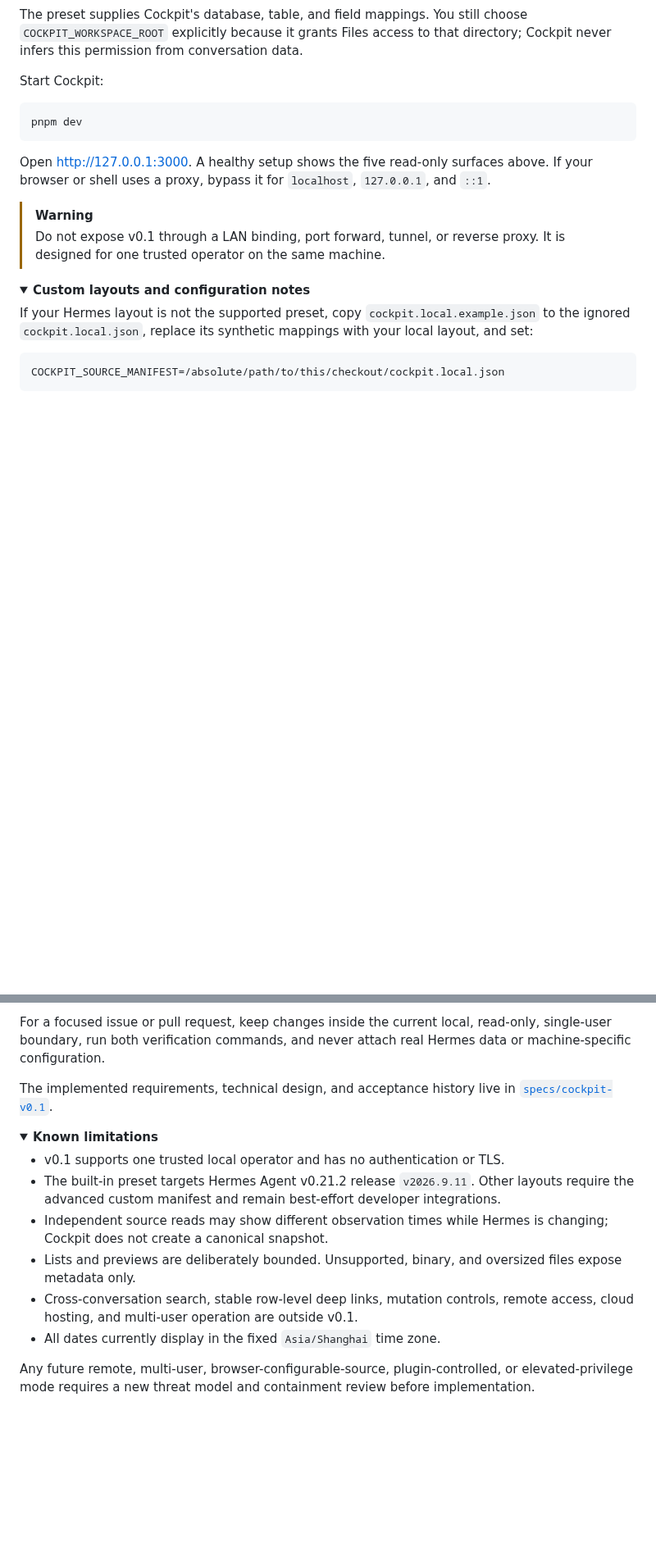
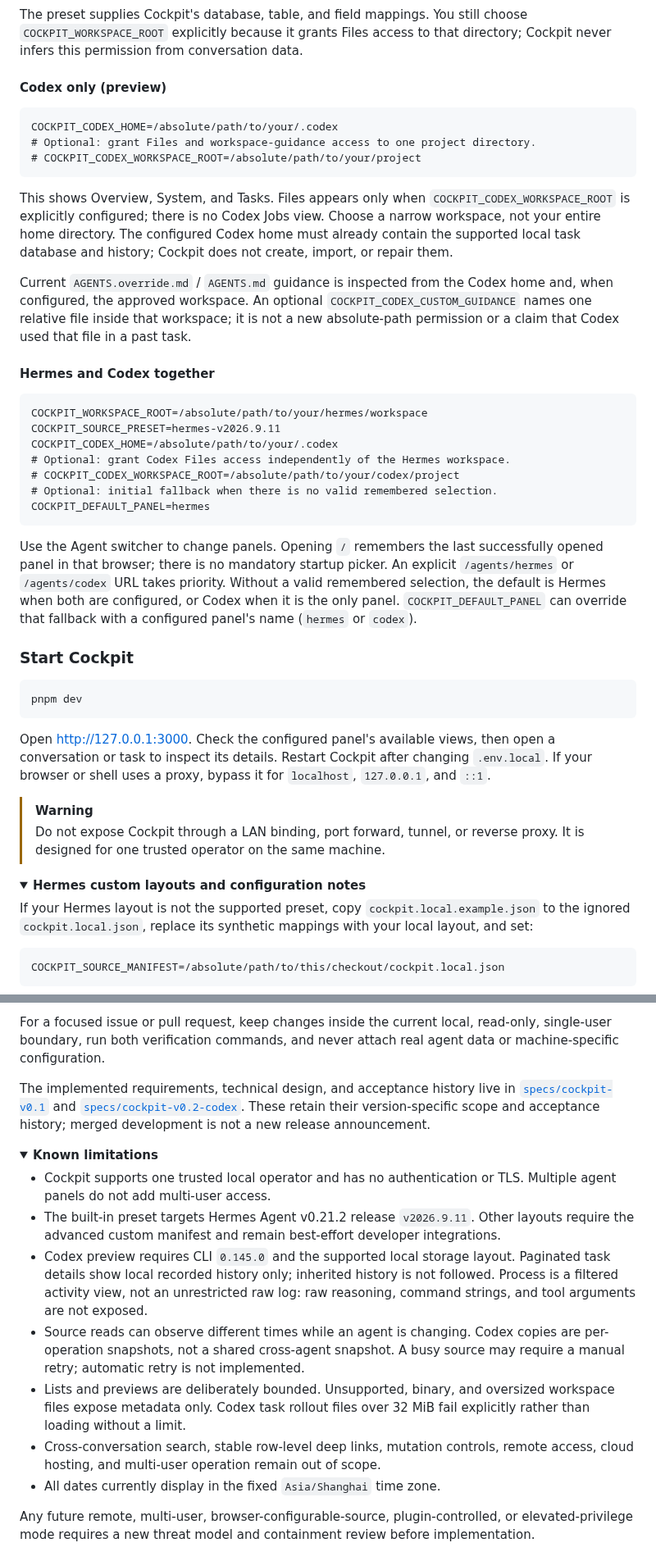
Before and after one commit to swen-chan/cockpit, a Markdown page: README.md, 2 parts joined by grey strips. Shown at 82% size. Rendered like a GitHub page; folded sections open; blank space fills up the shorter version.

````diff
--- a/README.md
+++ b/README.md
@@ -67,22 +83,62 @@ The preset supplies Cockpit's database, table, and field mappings. You still
 choose `COCKPIT_WORKSPACE_ROOT` explicitly because it grants Files access to
 that directory; Cockpit never infers this permission from conversation data.
 
-Start Cockpit:
+#### Codex only (preview)
+
+```dotenv
+COCKPIT_CODEX_HOME=/absolute/path/to/your/.codex
+# Optional: grant Files and workspace-guidance access to one project directory.
+# COCKPIT_CODEX_WORKSPACE_ROOT=/absolute/path/to/your/project
+```
+
+This shows Overview, System, and Tasks. Files appears only when
+`COCKPIT_CODEX_WORKSPACE_ROOT` is explicitly configured; there is no Codex Jobs
+view. Choose a narrow workspace, not your entire home directory. The configured
+Codex home must already contain the supported local task database and history;
+Cockpit does not create, import, or repair them.
+
+Current `AGENTS.override.md` / `AGENTS.md` guidance is inspected from the Codex
+home and, when configured, the approved workspace. An optional
+`COCKPIT_CODEX_CUSTOM_GUIDANCE` names one relative file inside that workspace;
+it is not a new absolute-path permission or a claim that Codex used that file
+in a past task.
+
+#### Hermes and Codex together
+
+```dotenv
+COCKPIT_WORKSPACE_ROOT=/absolute/path/to/your/hermes/workspace
+COCKPIT_SOURCE_PRESET=hermes-v2026.9.11
+COCKPIT_CODEX_HOME=/absolute/path/to/your/.codex
+# Optional: grant Codex Files access independently of the Hermes workspace.
+# COCKPIT_CODEX_WORKSPACE_ROOT=/absolute/path/to/your/codex/project
+# Optional: initial fallback when there is no valid remembered selection.
+COCKPIT_DEFAULT_PANEL=hermes
+```
+
+Use the Agent switcher to change panels. Opening `/` remembers the last
+successfully opened panel in that browser; there is no mandatory startup picker.
+An explicit `/agents/hermes` or `/agents/codex` URL takes priority. Without a
+valid remembered selection, the default is Hermes when both are configured,
+or Codex when it is the only panel. `COCKPIT_DEFAULT_PANEL` can override that
+fallback with a configured panel's name (`hermes` or `codex`).
+
+### Start Cockpit
 
 ```bash
 pnpm dev
 ```
 
-Open [http://127.0.0.1:3000](http://127.0.0.1:3000). A healthy setup shows the
-five read-only surfaces above. If your browser or shell uses a proxy, bypass it
-for `localhost`, `127.0.0.1`, and `::1`.
+Open [http://127.0.0.1:3000](http://127.0.0.1:3000). Check the configured panel's
+available views, then open a conversation or task to inspect its details.
+Restart Cockpit after changing `.env.local`. If your browser or shell uses a
+proxy, bypass it for `localhost`, `127.0.0.1`, and `::1`.
 
 > [!WARNING]
-> Do not expose v0.1 through a LAN binding, port forward, tunnel, or reverse
+> Do not expose Cockpit through a LAN binding, port forward, tunnel, or reverse
 > proxy. It is designed for one trusted operator on the same machine.
 
 <details>
-<summary><strong>Custom layouts and configuration notes</strong></summary>
+<summary><strong>Hermes custom layouts and configuration notes</strong></summary>
 
 If your Hermes layout is not the supported preset, copy
 `cockpit.local.example.json` to the ignored `cockpit.local.json`, replace its
@@ -160,24 +223,34 @@ reuse a real server on port 3000.
 
 For a focused issue or pull request, keep changes inside the current local,
 read-only, single-user boundary, run both verification commands, and never
-attach real Hermes data or machine-specific configuration.
+attach real agent data or machine-specific configuration.
 
 The implemented requirements, technical design, and acceptance history live in
-[`specs/cockpit-v0.1`](specs/cockpit-v0.1/).
+[`specs/cockpit-v0.1`](specs/cockpit-v0.1/) and
+[`specs/cockpit-v0.2-codex`](specs/cockpit-v0.2-codex/). These retain their
+version-specific scope and acceptance history; merged development is not a
+new release announcement.
 
 <details>
 <summary><strong>Known limitations</strong></summary>
 
-- v0.1 supports one trusted local operator and has no authentication or TLS.
+- Cockpit supports one trusted local operator and has no authentication or TLS.
+  Multiple agent panels do not add multi-user access.
 - The built-in preset targets Hermes Agent v0.21.2 release `v2026.9.11`.
   Other layouts require the advanced custom manifest and remain best-effort
   developer integrations.
-- Independent source reads may show different observation times while Hermes is
-  changing; Cockpit does not create a canonical snapshot.
+- Codex preview requires CLI `0.145.0` and the supported local storage layout.
+  Paginated task details show local recorded history only; inherited history
+  is not followed. Process is a filtered activity view, not an unrestricted
+  raw log: raw reasoning, command strings, and tool arguments are not exposed.
+- Source reads can observe different times while an agent is changing. Codex
+  copies are per-operation snapshots, not a shared cross-agent snapshot.
+  A busy source may require a manual retry; automatic retry is not implemented.
 - Lists and previews are deliberately bounded. Unsupported, binary, and
-  oversized files expose metadata only.
+  oversized workspace files expose metadata only. Codex task rollout files
+  over 32 MiB fail explicitly rather than loading without a limit.
 - Cross-conversation search, stable row-level deep links, mutation controls,
-  remote access, cloud hosting, and multi-user operation are outside v0.1.
+  remote access, cloud hosting, and multi-user operation remain out of scope.
 - All dates currently display in the fixed `Asia/Shanghai` time zone.
 
 Any future remote, multi-user, browser-configurable-source, plugin-controlled,
````
Also changed, not shown: other parts of README.md (+49 -26 lines), SECURITY.md (+8 -2 lines), docs/assets/cockpit-banner.png, 2 other files.
